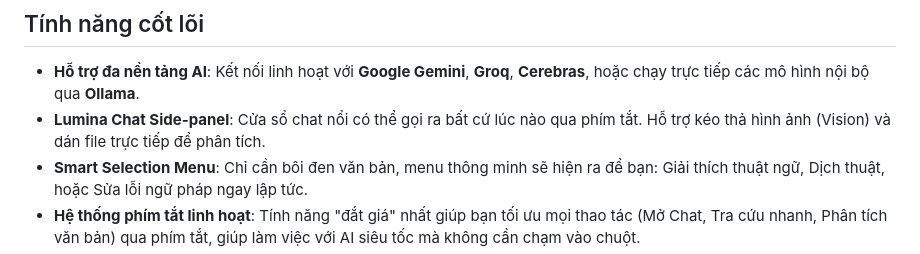
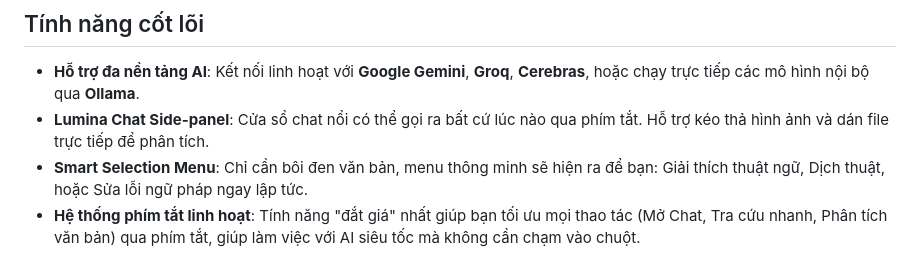
Before and after one commit to Dinhbinh02/Lumina, a Markdown page: README.md, the part around the change. Rendered like a GitHub page.

Commit message:
Fix formatting

```diff
--- a/README.md
+++ b/README.md
@@ -10,7 +10,7 @@ Lumina là một Chrome Extension mạnh mẽ, đưa các mô hình ngôn ngữ
 ## Tính năng cốt lõi
 
 - **Hỗ trợ đa nền tảng AI**: Kết nối linh hoạt với **Google Gemini**, **Groq**, **Cerebras**, hoặc chạy trực tiếp các mô hình nội bộ qua **Ollama**.
-- **Lumina Chat Side-panel**: Cửa sổ chat nổi có thể gọi ra bất cứ lúc nào qua phím tắt. Hỗ trợ kéo thả hình ảnh (Vision) và dán file trực tiếp để phân tích.
+- **Lumina Chat Side-panel**: Cửa sổ chat nổi có thể gọi ra bất cứ lúc nào qua phím tắt. Hỗ trợ kéo thả hình ảnh và dán file trực tiếp để phân tích.
 - **Smart Selection Menu**: Chỉ cần bôi đen văn bản, menu thông minh sẽ hiện ra để bạn: Giải thích thuật ngữ, Dịch thuật, hoặc Sửa lỗi ngữ pháp ngay lập tức.
 - **Hệ thống phím tắt linh hoạt**: Tính năng "đắt giá" nhất giúp bạn tối ưu mọi thao tác (Mở Chat, Tra cứu nhanh, Phân tích văn bản) qua phím tắt, giúp làm việc với AI siêu tốc mà không cần chạm vào chuột.
 - **Tùy chỉnh System Prompt**: Tự do thiết lập để AI trả lời chính xác theo đúng văn phong cá nhân hóa của riêng bạn.
```
